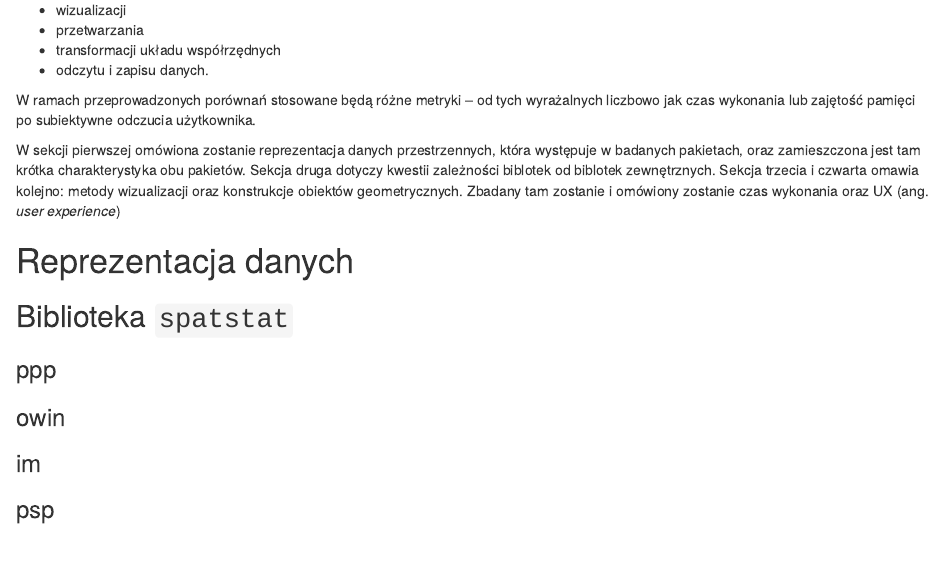
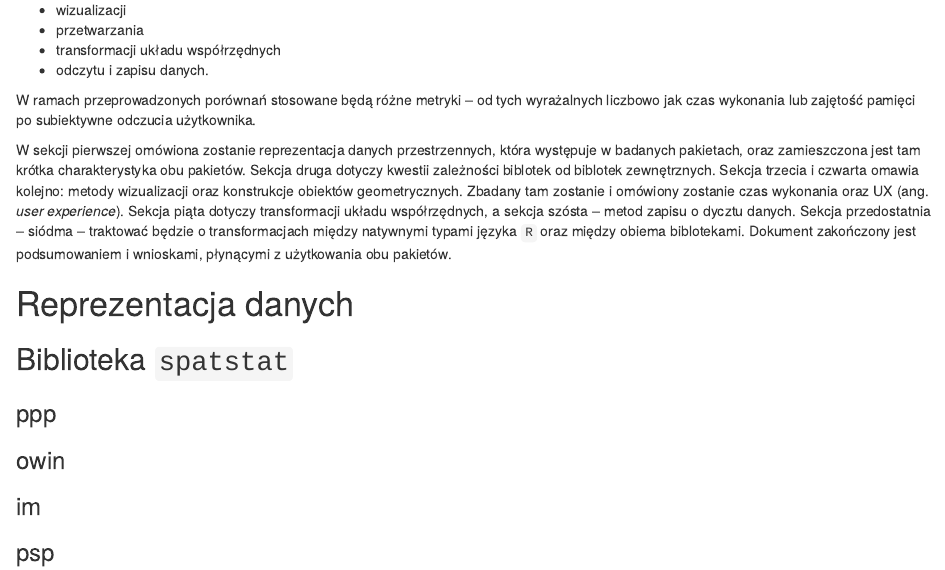
Before and after one commit to warbarbye/spatstat-sp, an R Markdown document (notebook/spdb-projekt.Rmd): the page in a window 1100 px wide, from 1010 px down. Rendered offline with R 4.5, knitr and Pandoc, with nearby package versions.

Commit message:
Introduction end

```diff
--- a/notebook/spdb-projekt.Rmd
+++ b/notebook/spdb-projekt.Rmd
@@ -31,7 +31,7 @@ W projekcie zostaną porównane ze sobą reprezentacje danych przestrzennych prz
 W ramach przeprowadzonych porównań stosowane będą różne metryki -- od tych wyrażalnych liczbowo jak czas wykonania lub zajętość pamięci po subiektywne odczucia użytkownika.
 
 
-W sekcji pierwszej omówiona zostanie reprezentacja danych przestrzennych, która występuje w badanych pakietach, oraz zamieszczona jest tam krótka charakterystyka obu pakietów. Sekcja druga dotyczy kwestii zależności biblotek od biblotek zewnętrznych. Sekcja trzecia i czwarta omawia kolejno: metody wizualizacji oraz konstrukcje obiektów geometrycznych. Zbadany tam zostanie i omówiony zostanie czas wykonania oraz UX (ang. _user experience_)
+W sekcji pierwszej omówiona zostanie reprezentacja danych przestrzennych, która występuje w badanych pakietach, oraz zamieszczona jest tam krótka charakterystyka obu pakietów. Sekcja druga dotyczy kwestii zależności biblotek od biblotek zewnętrznych. Sekcja trzecia i czwarta omawia kolejno: metody wizualizacji oraz konstrukcje obiektów geometrycznych. Zbadany tam zostanie i omówiony zostanie czas wykonania oraz UX (ang. _user experience_). Sekcja piąta dotyczy transformacji układu współrzędnych, a sekcja szósta -- metod zapisu o dycztu danych. Sekcja przedostatnia -- siódma -- traktować będzie o transformacjach między natywnymi typami języka `R` oraz między obiema biblotekami. Dokument zakończony jest podsumowaniem i wnioskami, płynącymi z użytkowania obu pakietów.
 
 
 # Reprezentacja danych
```
